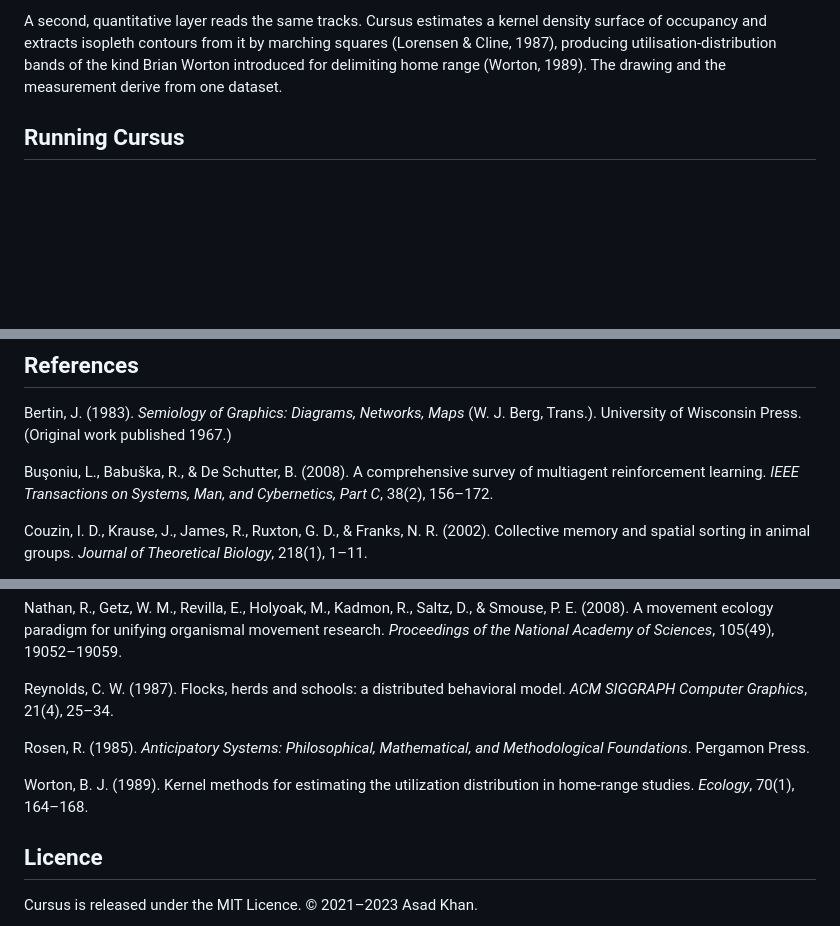
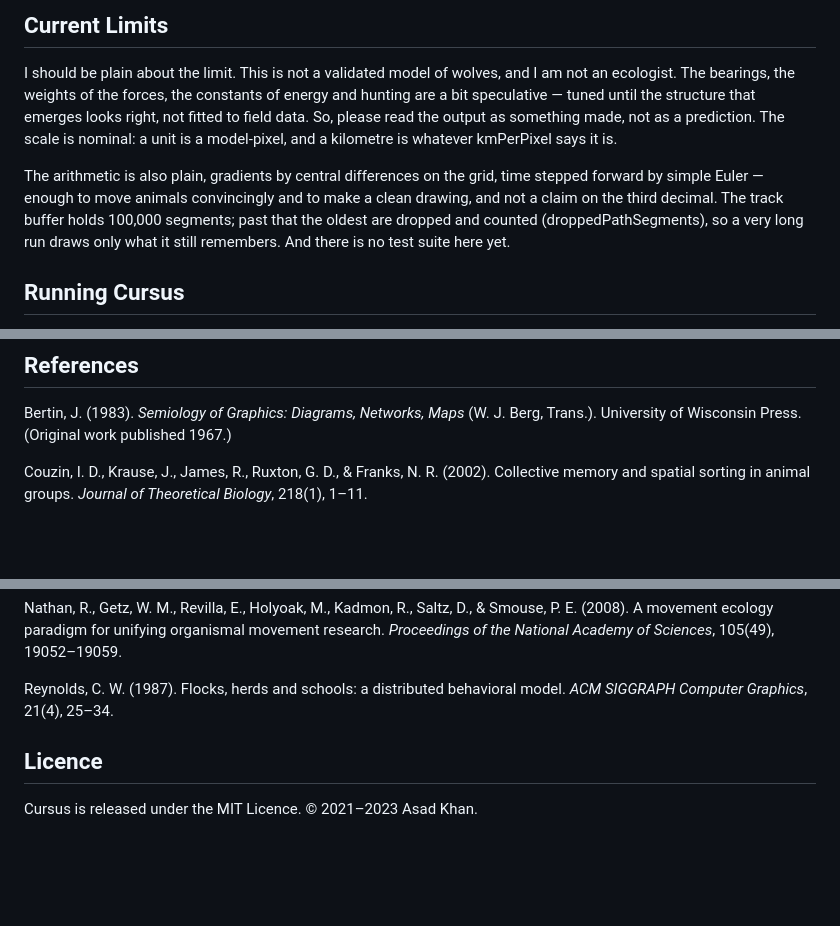
Before and after one commit to Ex-risks/Ex-Cursus, a Markdown page: README.md, 3 parts joined by grey strips. Rendered like a GitHub page; blank space fills up the shorter version.

```diff
--- a/README.md
+++ b/README.md
@@ -46,5 +31,9 @@ Around the lines the plate carries conventional cartographic furniture: a kilome
 
-A second, quantitative layer reads the same tracks. Cursus estimates a kernel density surface of occupancy and extracts isopleth contours from it by marching squares (Lorensen & Cline, 1987), producing utilisation-distribution bands of the kind Brian Worton introduced for delimiting home range (Worton, 1989). The drawing and the measurement derive from one dataset.
+## Current Limits
+
+I should be plain about the limit. This is not a validated model of wolves, and I am not an ecologist. The bearings, the weights of the forces, the constants of energy and hunting are a bit speculative — tuned until the structure that emerges looks right, not fitted to field data. So, please read the output as something made, not as a prediction. The scale is nominal: a unit is a model-pixel, and a kilometre is whatever kmPerPixel says it is.
+
+The arithmetic is also plain, gradients by central differences on the grid, time stepped forward by simple Euler — enough to move animals convincingly and to make a clean drawing, and not a claim on the third decimal. The track buffer holds 100,000 segments; past that the oldest are dropped and counted (droppedPathSegments), so a very long run draws only what it still remembers. And there is no test suite here yet.
 
 ## Running Cursus
 
@@ -61,8 +50,6 @@ Exports serve research and exhibition together. Vector SVG writes the full plate
 ## References
 
 Bertin, J. (1983). *Semiology of Graphics: Diagrams, Networks, Maps* (W. J. Berg, Trans.). University of Wisconsin Press. (Original work published 1967.)
-
-Buşoniu, L., Babuška, R., & De Schutter, B. (2008). A comprehensive survey of multiagent reinforcement learning. *IEEE Transactions on Systems, Man, and Cybernetics, Part C*, 38(2), 156–172.
 
 Couzin, I. D., Krause, J., James, R., Ruxton, G. D., & Franks, N. R. (2002). Collective memory and spatial sorting in animal groups. *Journal of Theoretical Biology*, 218(1), 1–11.
 
@@ -90,9 +77,6 @@ Nathan, R., Getz, W. M., Revilla, E., Holyoak, M., Kadmon, R., Saltz, D., & Smou
 
 Reynolds, C. W. (1987). Flocks, herds and schools: a distributed behavioral model. *ACM SIGGRAPH Computer Graphics*, 21(4), 25–34.
 
-Rosen, R. (1985). *Anticipatory Systems: Philosophical, Mathematical, and Methodological Foundations*. Pergamon Press.
-
-Worton, B. J. (1989). Kernel methods for estimating the utilization distribution in home-range studies. *Ecology*, 70(1), 164–168.
 
 ## Licence
 
```
Also changed, not shown: other parts of README.md (+10 -25 lines).
